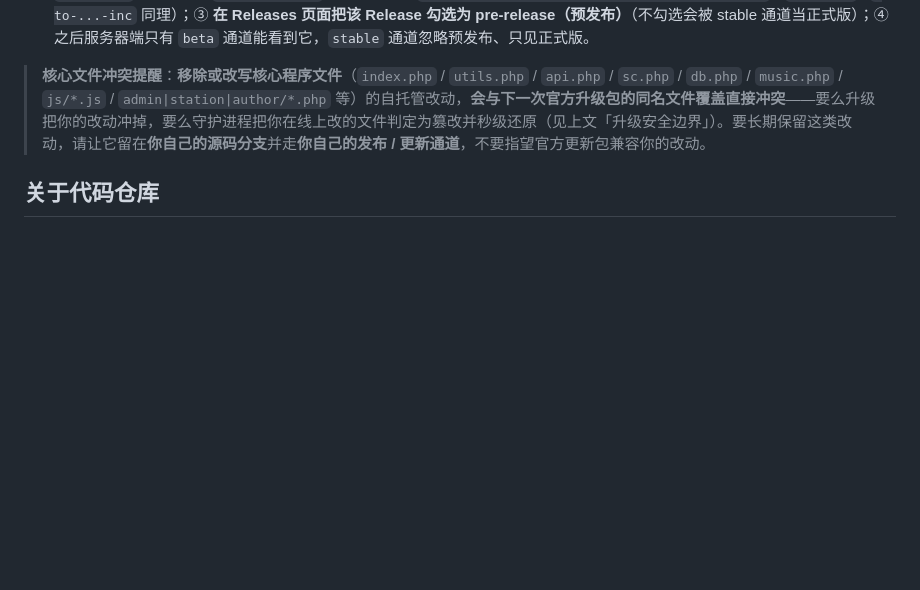
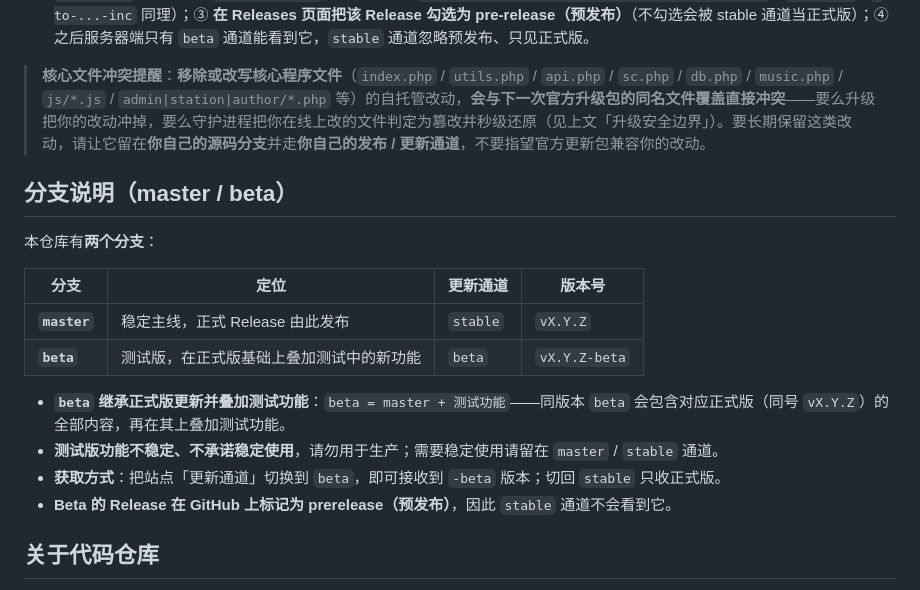
Before and after one commit to lixi-xiao/you-super-markdown, a Markdown page: README.md, the part around the change. Rendered like a GitHub page; blank space fills up the shorter version.

Commit message:
docs(master): 说明 beta 测试分支与 beta 通道

```diff
--- a/README.md
+++ b/README.md
@@ -335,6 +335,20 @@ sudo tee /opt/you-super-markdown/secrets/smtp_pass <<< "新授权码"
 
 > **核心文件冲突提醒**：**移除或改写核心程序文件**（`index.php` / `utils.php` / `api.php` / `sc.php` / `db.php` / `music.php` / `js/*.js` / `admin|station|author/*.php` 等）的自托管改动，**会与下一次官方升级包的同名文件覆盖直接冲突**——要么升级把你的改动冲掉，要么守护进程把你在线上改的文件判定为篡改并秒级还原（见上文「升级安全边界」）。要长期保留这类改动，请让它留在**你自己的源码分支**并走**你自己的发布 / 更新通道**，不要指望官方更新包兼容你的改动。
 
+## 分支说明（master / beta）
+
+本仓库有**两个分支**：
+
+| 分支 | 定位 | 更新通道 | 版本号 |
+|---|---|---|---|
+| **`master`** | 稳定主线，正式 Release 由此发布 | `stable` | `vX.Y.Z` |
+| **`beta`** | 测试版，在正式版基础上叠加测试中的新功能 | `beta` | `vX.Y.Z-beta` |
+
+- **`beta` 继承正式版更新并叠加测试功能**：`beta = master + 测试功能`——同版本 `beta` 会包含对应正式版（同号 `vX.Y.Z`）的全部内容，再在其上叠加测试功能。
+- **测试版功能不稳定、不承诺稳定使用**，请勿用于生产；需要稳定使用请留在 `master` / `stable` 通道。
+- **获取方式**：把站点「更新通道」切换到 `beta`，即可接收到 `-beta` 版本；切回 `stable` 只收正式版。
+- **Beta 的 Release 在 GitHub 上标记为 prerelease（预发布）**，因此 `stable` 通道不会看到它。
+
 ## 关于代码仓库
 
 仓库内提供两份文档：本 `README.md`（项目概览、部署与二次开发说明）与 [`HELP.md`](./HELP.md)（面向部署者与使用者的操作手册，含目录结构、日常使用、运维与安全说明）。仓库只放程序源码，不包含运行数据、日志和任何密钥文件；生产环境的敏感配置都是在安装时写进服务器的，不会出现在代码里。
```
